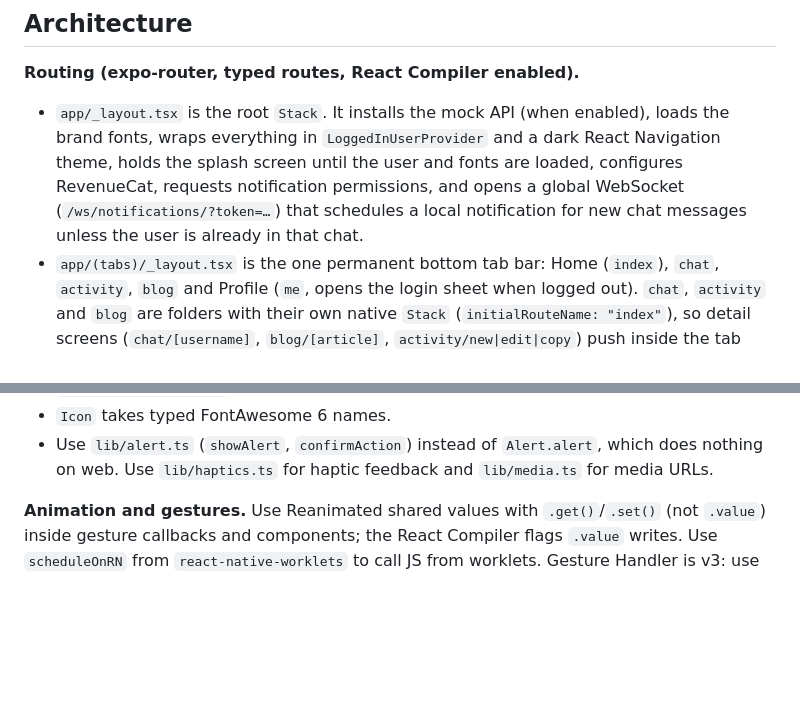
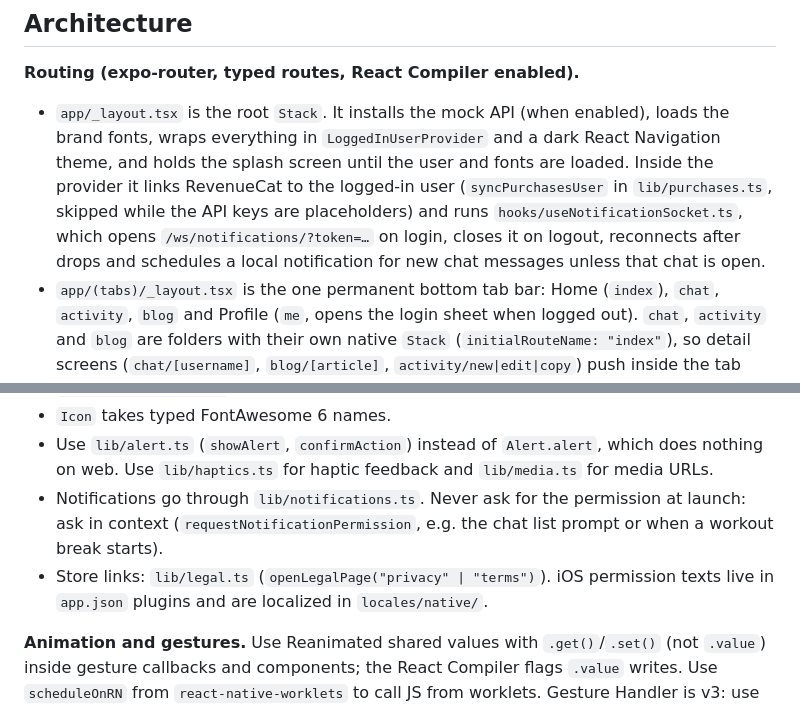
Before and after one commit to Na-Nu-X/wesiq-native, a Markdown page: wesiq/CLAUDE.md, 2 parts joined by grey strips. GitHub-like rendering; blank space fills up the shorter version.

Commit message:
Updated CLAUDE.md For Notifications, RevenueCat Sync And Legal Links.
Co-Authored-By: Claude Opus 5.5 <noreply@anthropic.com>

```diff
--- a/wesiq/CLAUDE.md
+++ b/wesiq/CLAUDE.md
@@ -26,7 +26,7 @@ There is no test suite. `/dev/ui-kit` is a development-only gallery of the share
 ## Architecture
 
 **Routing (expo-router, typed routes, React Compiler enabled).**
-- `app/_layout.tsx` is the root `Stack`. It installs the mock API (when enabled), loads the brand fonts, wraps everything in `LoggedInUserProvider` and a dark React Navigation theme, holds the splash screen until the user and fonts are loaded, configures RevenueCat, requests notification permissions, and opens a global WebSocket (`/ws/notifications/?token=…`) that schedules a local notification for new chat messages unless the user is already in that chat.
+- `app/_layout.tsx` is the root `Stack`. It installs the mock API (when enabled), loads the brand fonts, wraps everything in `LoggedInUserProvider` and a dark React Navigation theme, and holds the splash screen until the user and fonts are loaded. Inside the provider it links RevenueCat to the logged-in user (`syncPurchasesUser` in `lib/purchases.ts`, skipped while the API keys are placeholders) and runs `hooks/useNotificationSocket.ts`, which opens `/ws/notifications/?token=…` on login, closes it on logout, reconnects after drops and schedules a local notification for new chat messages unless that chat is open.
 - `app/(tabs)/_layout.tsx` is the one permanent bottom tab bar: Home (`index`), `chat`, `activity`, `blog` and Profile (`me`, opens the login sheet when logged out). `chat`, `activity` and `blog` are folders with their own native `Stack` (`initialRouteName: "index"`), so detail screens (`chat/[username]`, `blog/[article]`, `activity/new|edit|copy`) push inside the tab with a back button.
 - Screens outside the tabs live in the root stack: `post/[post_id]`, `profile/[username]`, `users` (find people), `subscribe`, `(auth)/password-reset`, `dev/ui-kit`.
 - Every file in `app/` becomes a route, so don't put non-route modules there.
@@ -56,6 +56,8 @@ There is no test suite. `/dev/ui-kit` is a development-only gallery of the share
 - `Screen` handles safe areas, keyboard avoidance, pull-to-refresh and a pinned footer. `Sheet` is the standard dialog: a bottom sheet on phones and a centered dialog at 700px and wider. `Sheet` resets the VirtualizedList context (`ListContextReset`), so a `FlatList` inside a sheet scrolls on its own even when the sheet is opened from a feed item; pass `is_scrollable={false}` when the sheet's child is a list.
 - `Icon` takes typed FontAwesome 6 names.
 - Use `lib/alert.ts` (`showAlert`, `confirmAction`) instead of `Alert.alert`, which does nothing on web. Use `lib/haptics.ts` for haptic feedback and `lib/media.ts` for media URLs.
+- Notifications go through `lib/notifications.ts`. Never ask for the permission at launch: ask in context (`requestNotificationPermission`, e.g. the chat list prompt or when a workout break starts).
+- Store links: `lib/legal.ts` (`openLegalPage("privacy" | "terms")`). iOS permission texts live in `app.json` plugins and are localized in `locales/native/`.
 
 **Animation and gestures.** Use Reanimated shared values with `.get()`/`.set()` (not `.value`) inside gesture callbacks and components; the React Compiler flags `.value` writes. Use `scheduleOnRN` from `react-native-worklets` to call JS from worklets. Gesture Handler is v3: use the hook API (`usePanGesture`, …) with `GestureDetector`; `Gesture.Pan()` is deprecated. Content inside a `Modal` needs its own `GestureHandlerRootView`.
 
```
